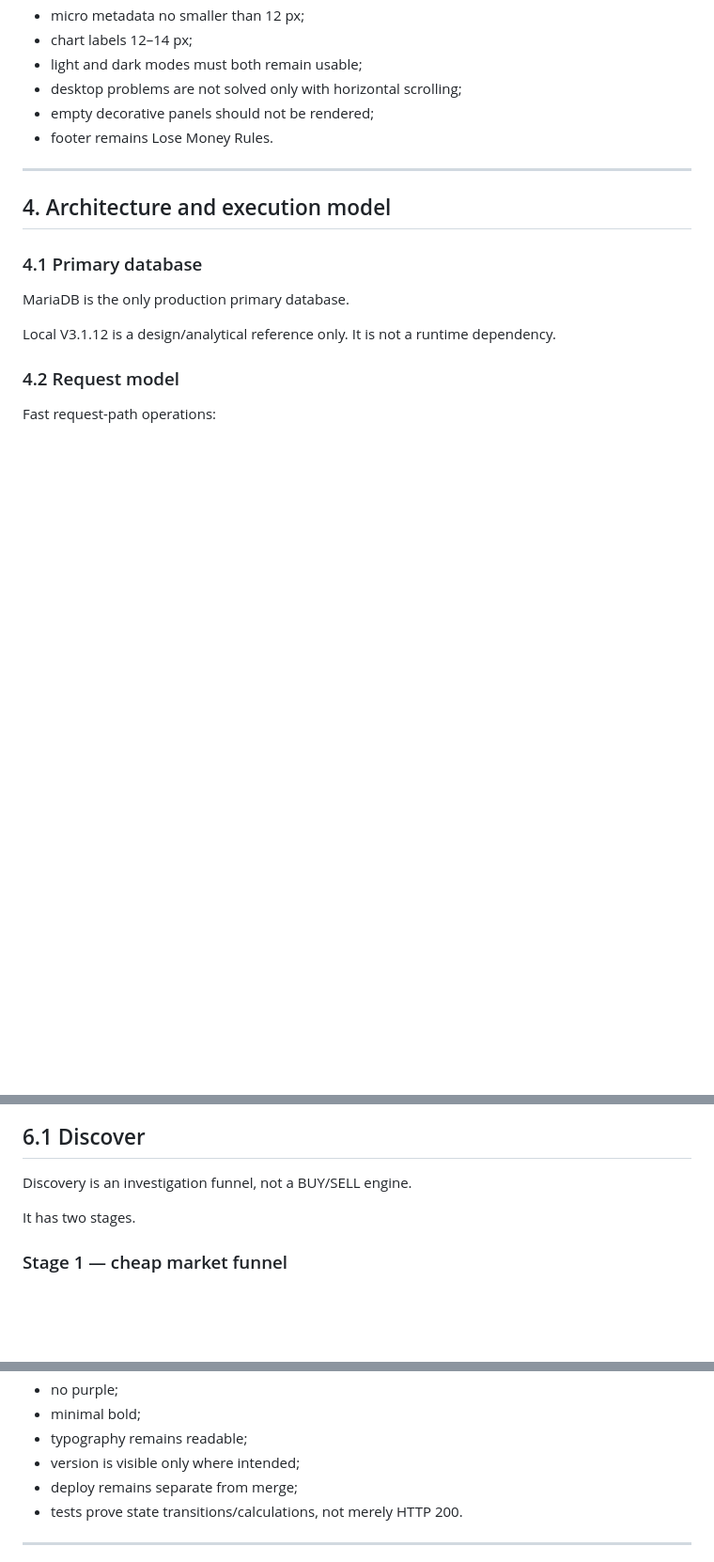
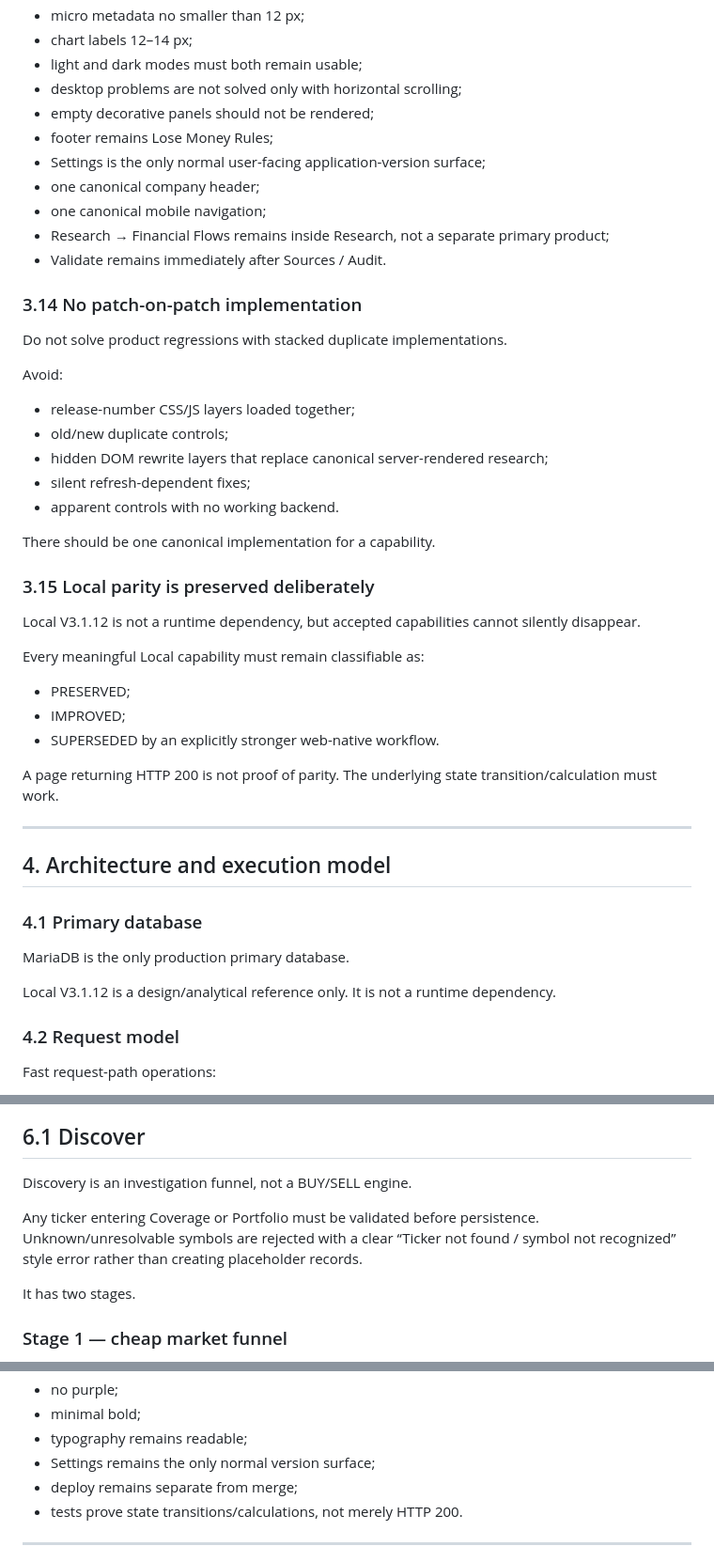
Before and after one commit to LoseMoneyRules/Market_Forensics, a Markdown page: docs/HOW_MARKET_FORENSICS_WORKS.md, 3 parts joined by grey strips. Shown at 94% size. Drawn GitHub-style; blank space fills up the shorter version.

Commit message:
Complete permanent product rules in operating model

```diff
--- a/docs/HOW_MARKET_FORENSICS_WORKS.md
+++ b/docs/HOW_MARKET_FORENSICS_WORKS.md
@@ -188,7 +188,38 @@ UI rules also include:
 - light and dark modes must both remain usable;
 - desktop problems are not solved only with horizontal scrolling;
 - empty decorative panels should not be rendered;
-- footer remains Lose Money Rules.
+- footer remains Lose Money Rules;
+- Settings is the only normal user-facing application-version surface;
+- one canonical company header;
+- one canonical mobile navigation;
+- Research → Financial Flows remains inside Research, not a separate primary product;
+- Validate remains immediately after Sources / Audit.
+
+### 3.14 No patch-on-patch implementation
+
+Do not solve product regressions with stacked duplicate implementations.
+
+Avoid:
+
+- release-number CSS/JS layers loaded together;
+- old/new duplicate controls;
+- hidden DOM rewrite layers that replace canonical server-rendered research;
+- silent refresh-dependent fixes;
+- apparent controls with no working backend.
+
+There should be one canonical implementation for a capability.
+
+### 3.15 Local parity is preserved deliberately
+
+Local V3.1.12 is not a runtime dependency, but accepted capabilities cannot silently disappear.
+
+Every meaningful Local capability must remain classifiable as:
+
+- PRESERVED;
+- IMPROVED;
+- SUPERSEDED by an explicitly stronger web-native workflow.
+
+A page returning HTTP 200 is not proof of parity. The underlying state transition/calculation must work.
 
 ---
 
@@ -313,6 +344,8 @@ Private Position, private money-risk and private Decision Journal data do not cr
 
 Discovery is an investigation funnel, not a BUY/SELL engine.
 
+Any ticker entering Coverage or Portfolio must be validated before persistence. Unknown/unresolvable symbols are rejected with a clear “Ticker not found / symbol not recognized” style error rather than creating placeholder records.
+
 It has two stages.
 
 ### Stage 1 — cheap market funnel
@@ -1514,7 +1551,7 @@ Before accepting a material future change, verify:
 - no purple;
 - minimal bold;
 - typography remains readable;
-- version is visible only where intended;
+- Settings remains the only normal version surface;
 - deploy remains separate from merge;
 - tests prove state transitions/calculations, not merely HTTP 200.
 
```
Also changed, not shown: other parts of docs/HOW_MARKET_FORENSICS_WORKS.md (+4 -0 lines).
